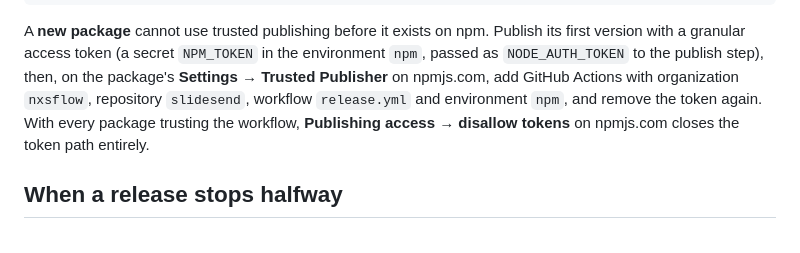
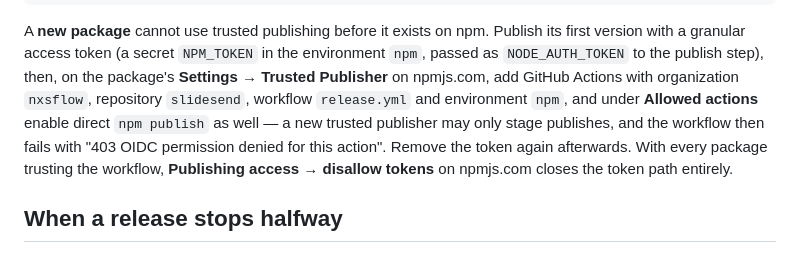
Before and after one commit to nxsflow/slidesend, a Markdown page: docs/releasing.md, the part around the change. Rendered like a GitHub page.

Commit message:
docs: a new trusted publisher needs direct publish under Allowed actions (#44)
Release run 37144381054 failed with 403 'OIDC permission denied for this action' until direct
npm publish was enabled for the trusted publishers on npmjs.com; new ones may only stage
publishes by default.


Claude-Session: https://claude.ai/code/session_01QpWDTX34nr1xxRaKWmZ31Y

Co-authored-by: Claude Opus 5.5 <noreply@anthropic.com>

```diff
--- a/docs/releasing.md
+++ b/docs/releasing.md
@@ -78,7 +78,9 @@ A **new package** cannot use trusted publishing before it exists on npm. Publish
 version with a granular access token (a secret `NPM_TOKEN` in the environment `npm`, passed as
 `NODE_AUTH_TOKEN` to the publish step), then, on the package's **Settings → Trusted Publisher**
 on npmjs.com, add GitHub Actions with organization `nxsflow`, repository `slidesend`, workflow
-`release.yml` and environment `npm`, and remove the token again. With every package trusting the
+`release.yml` and environment `npm`, and under **Allowed actions** enable direct `npm publish`
+as well — a new trusted publisher may only stage publishes, and the workflow then fails with
+"403 OIDC permission denied for this action". Remove the token again afterwards. With every package trusting the
 workflow, **Publishing access → disallow tokens** on npmjs.com closes the token path entirely.
 
 ## When a release stops halfway
```
